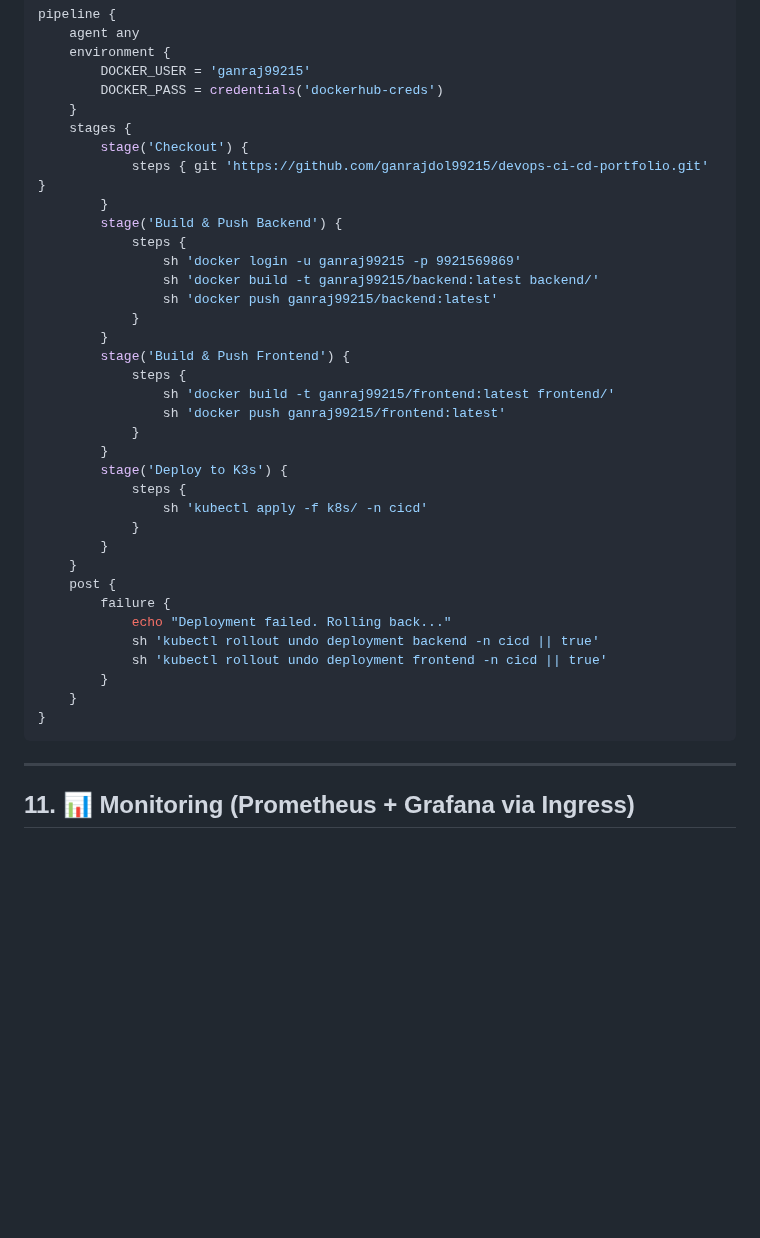
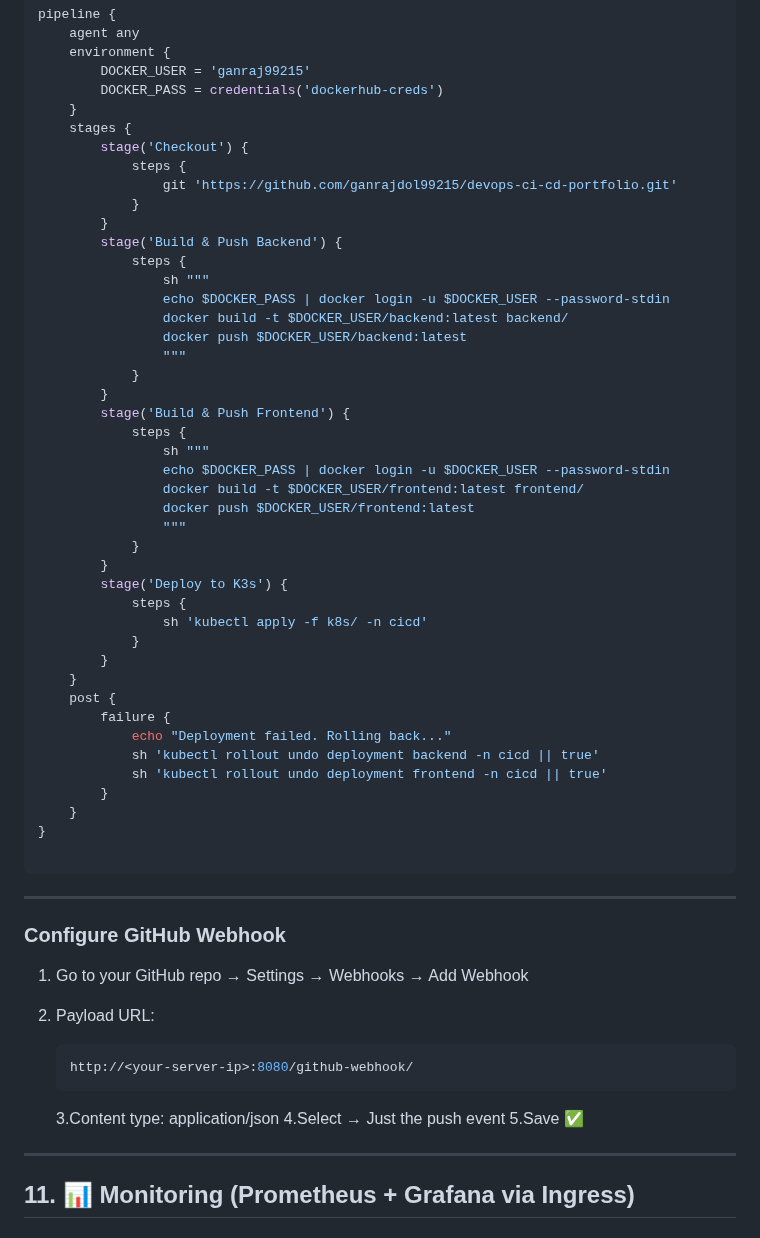
Before and after one commit to ganrajdol99215/devops-ci-cd-portfolio, a Markdown page: README.md, the part around one of its changes. GitHub-like rendering; blank space fills up the shorter version.

````diff
--- a/README.md
+++ b/README.md
@@ -211,19 +256,26 @@ pipeline {
     }
     stages {
         stage('Checkout') {
-            steps { git 'https://github.com/ganrajdol99215/devops-ci-cd-portfolio.git' }
+            steps {
+                git 'https://github.com/ganrajdol99215/devops-ci-cd-portfolio.git'
+            }
         }
         stage('Build & Push Backend') {
             steps {
-                sh 'docker login -u ganraj99215 -p 9921569869'
-                sh 'docker build -t ganraj99215/backend:latest backend/'
-                sh 'docker push ganraj99215/backend:latest'
+                sh """
+                echo $DOCKER_PASS | docker login -u $DOCKER_USER --password-stdin
+                docker build -t $DOCKER_USER/backend:latest backend/
+                docker push $DOCKER_USER/backend:latest
+                """
             }
         }
         stage('Build & Push Frontend') {
             steps {
-                sh 'docker build -t ganraj99215/frontend:latest frontend/'
-                sh 'docker push ganraj99215/frontend:latest'
+                sh """
+                echo $DOCKER_PASS | docker login -u $DOCKER_USER --password-stdin
+                docker build -t $DOCKER_USER/frontend:latest frontend/
+                docker push $DOCKER_USER/frontend:latest
+                """
             }
         }
         stage('Deploy to K3s') {
@@ -240,10 +292,22 @@ pipeline {
         }
     }
 }
+
 ```
 
 ---
+### Configure GitHub Webhook
 
+1. Go to your GitHub repo → Settings → Webhooks → Add Webhook
+2. Payload URL:
+
+   ```arduino
+   http://<your-server-ip>:8080/github-webhook/
+   ```
+   3.Content type: application/json
+   4.Select → Just the push event
+   5.Save ✅
+---
 ## 11. 📊 Monitoring (Prometheus + Grafana via Ingress)
 
 ### Prometheus
````
Also changed, not shown: other parts of README.md (+55 -10 lines).
